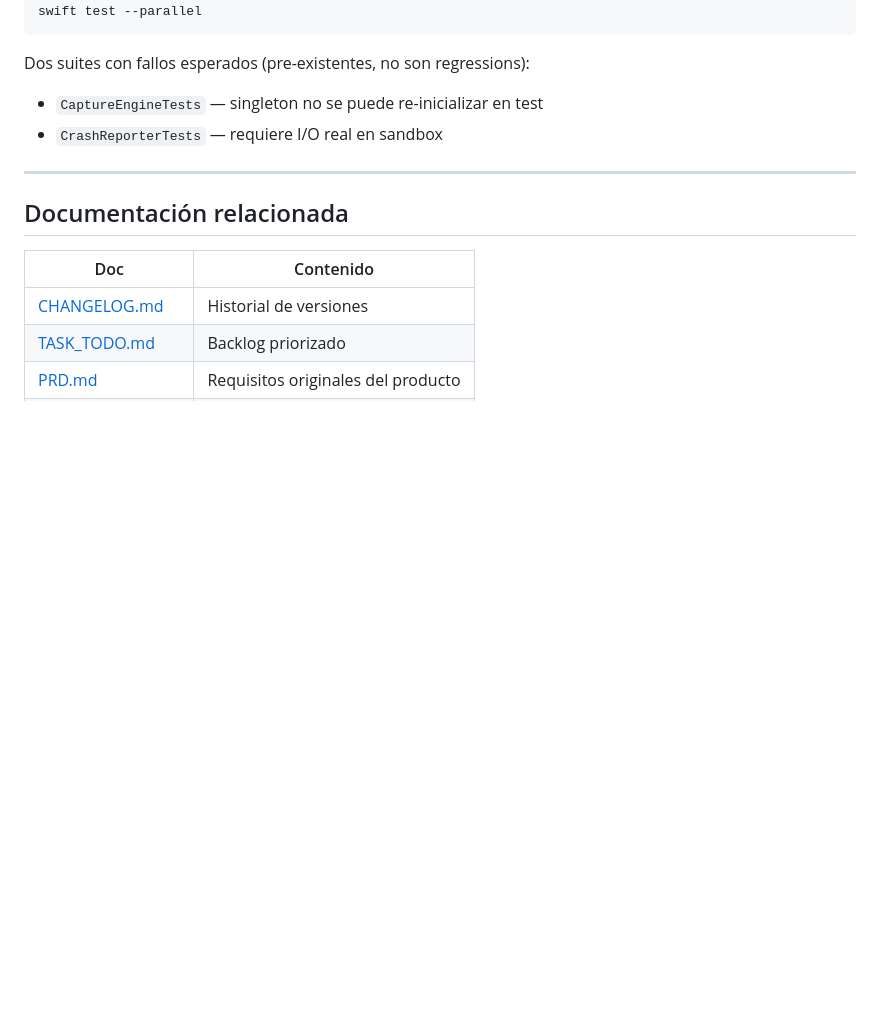
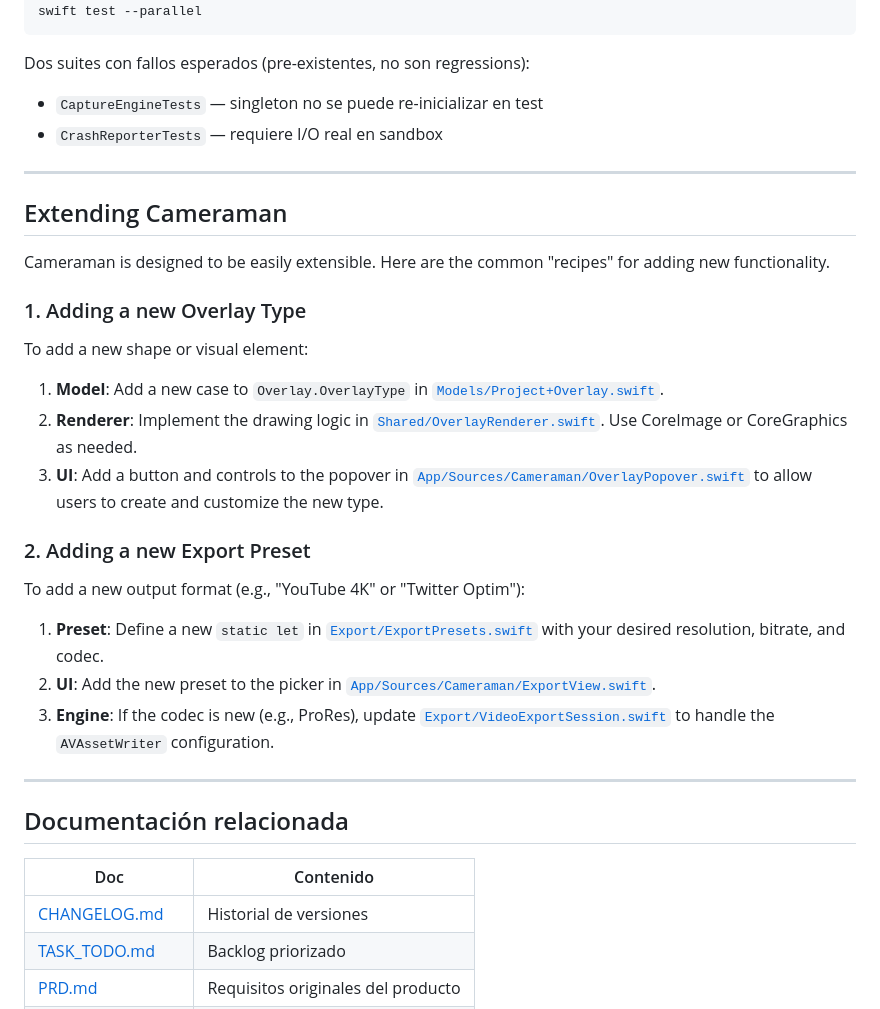
Before and after one commit to dPeluChe/cameraman, a Markdown page: docs/DEV_ONBOARDING.md, the part around the change. Drawn GitHub-style; blank space fills up the shorter version.

Commit message:
docs(onboarding): add Extending Cameraman recipes
New "Extending Cameraman" section in DEV_ONBOARDING.md with two
step-by-step recipes targeting the most common contributor tasks:

1. Adding a new Overlay Type — Model (Project+Overlay), Renderer
   (OverlayRenderer), UI (OverlayPopover).
2. Adding a new Export Preset — Preset (ExportPresets), UI
   (ExportView), Engine (VideoExportSession) for new codecs.

All six file paths are deep-linked relative to docs/ and verified
to exist at the current HEAD.

Co-Authored-By: Claude Opus 4.7 (1M context) <noreply@anthropic.com>

```diff
--- a/docs/DEV_ONBOARDING.md
+++ b/docs/DEV_ONBOARDING.md
@@ -239,6 +239,24 @@ Dos suites con fallos esperados (pre-existentes, no son regressions):
 
 ---
 
+## Extending Cameraman
+
+Cameraman is designed to be easily extensible. Here are the common "recipes" for adding new functionality.
+
+### 1. Adding a new Overlay Type
+To add a new shape or visual element:
+1.  **Model**: Add a new case to `Overlay.OverlayType` in [`Models/Project+Overlay.swift`](../EngineKit/Sources/EngineKit/Models/Project+Overlay.swift).
+2.  **Renderer**: Implement the drawing logic in [`Shared/OverlayRenderer.swift`](../EngineKit/Sources/EngineKit/Shared/OverlayRenderer.swift). Use CoreImage or CoreGraphics as needed.
+3.  **UI**: Add a button and controls to the popover in [`App/Sources/Cameraman/OverlayPopover.swift`](../App/Sources/Cameraman/OverlayPopover.swift) to allow users to create and customize the new type.
+
+### 2. Adding a new Export Preset
+To add a new output format (e.g., "YouTube 4K" or "Twitter Optim"):
+1.  **Preset**: Define a new `static let` in [`Export/ExportPresets.swift`](../EngineKit/Sources/EngineKit/Export/ExportPresets.swift) with your desired resolution, bitrate, and codec.
+2.  **UI**: Add the new preset to the picker in [`App/Sources/Cameraman/ExportView.swift`](../App/Sources/Cameraman/ExportView.swift).
+3.  **Engine**: If the codec is new (e.g., ProRes), update [`Export/VideoExportSession.swift`](../EngineKit/Sources/EngineKit/Export/VideoExportSession.swift) to handle the `AVAssetWriter` configuration.
+
+---
+
 ## Documentación relacionada
 
 | Doc | Contenido |
```
